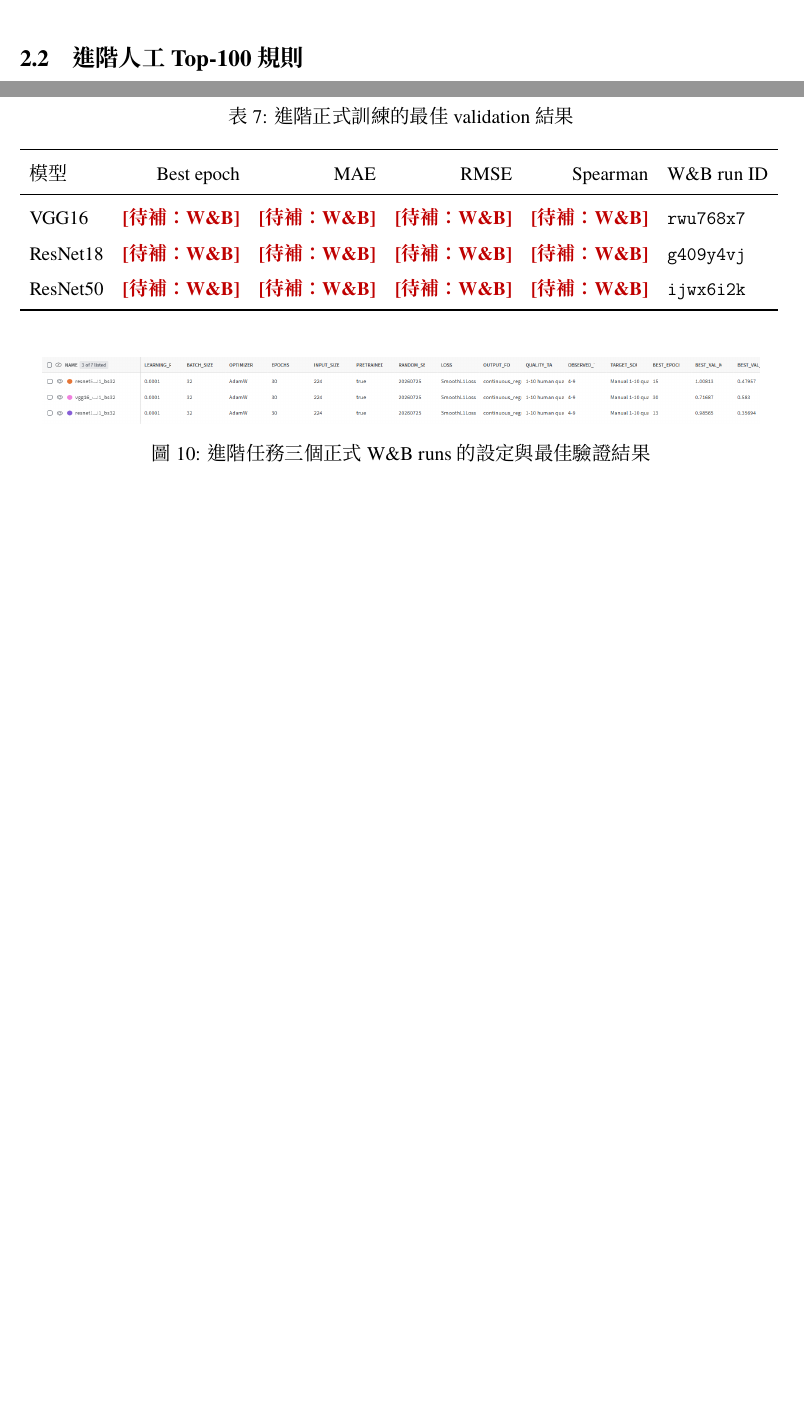
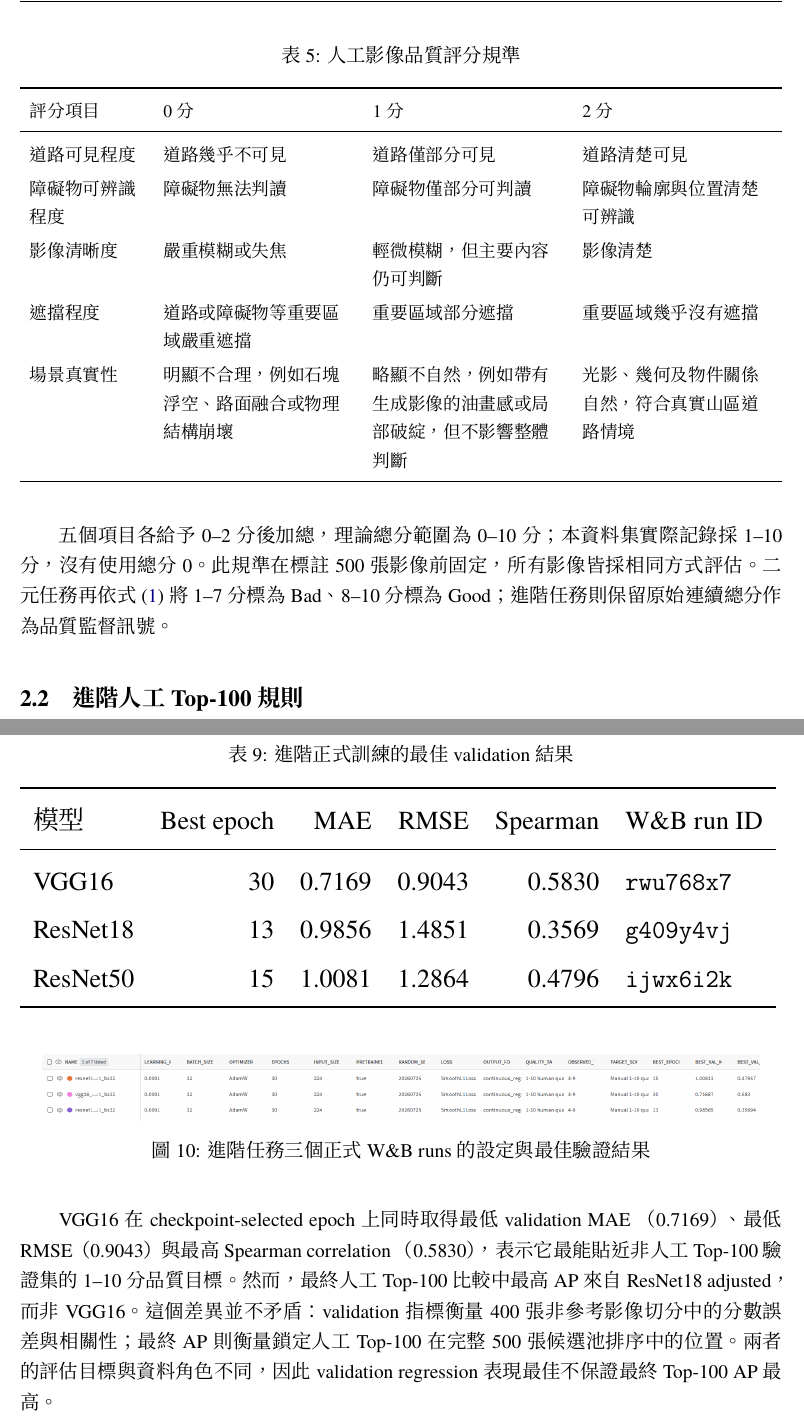
Before and after one commit to Klorious/Summer-Training-Week7, a LaTeX document (report/main.tex): two parts of pages 4 and 13 of 19 before the commit and two parts of pages 5 and 14 of 20 after it, joined at a grey line, cut at the place of the change, the shorter picture padded with empty space. Compiled offline with XeLaTeX.

Commit message:
Finalize Unit 7 Overleaf report

```diff
--- a/report/main.tex
+++ b/report/main.tex
@@ -81,7 +81,7 @@
 }
 
 \title{\textbf{Training Unit 7}\\影像品質二分類與 Top-100 排名分析}
-\author{姓名：\underline{\hspace{4cm}}\qquad 學號：\underline{\hspace{4cm}}}
+\author{姓名：林慧心\qquad 學號：413410020}
 \date{\today}
 
 \begin{document}
@@ -214,3 +216,47 @@ Bad，並涵蓋容易判斷及邊界案例。
+\begin{table}[H]
+  \centering
+  \small
+  \caption{人工影像品質評分規準}
+  \label{tab:human-scoring-rubric}
+  \begin{tabularx}{\linewidth}{
+    >{\raggedright\arraybackslash}p{0.15\linewidth}
+    >{\raggedright\arraybackslash}X
+    >{\raggedright\arraybackslash}X
+    >{\raggedright\arraybackslash}X
+  }
+    \toprule
+    評分項目 & 0 分 & 1 分 & 2 分 \\
+    \midrule
+    道路可見程度
+      & 道路幾乎不可見
+      & 道路僅部分可見
+      & 道路清楚可見 \\
+    障礙物可辨識程度
+      & 障礙物無法判讀
+      & 障礙物僅部分可判讀
+      & 障礙物輪廓與位置清楚可辨識 \\
+    影像清晰度
+      & 嚴重模糊或失焦
+      & 輕微模糊，但主要內容仍可判斷
+      & 影像清楚 \\
+    遮擋程度
+      & 道路或障礙物等重要區域嚴重遮擋
+      & 重要區域部分遮擋
+      & 重要區域幾乎沒有遮擋 \\
+    場景真實性
+      & 明顯不合理，例如石塊浮空、路面融合或物理結構崩壞
+      & 略顯不自然，例如帶有生成影像的油畫感或局部破綻，
+        但不影響整體判斷
+      & 光影、幾何及物件關係自然，符合真實山區道路情境 \\
+    \bottomrule
+  \end{tabularx}
+\end{table}
+
+五個項目各給予 0--2 分後加總，理論總分範圍為 0--10 分；
+本資料集實際記錄採 1--10 分，沒有使用總分 0。此規準在標註
+500 張影像前固定，所有影像皆採相同方式評估。二元任務再依
+式~\eqref{eq:binary-label-rule} 將 1--7 分標為 Bad、8--10 分標為
+Good；進階任務則保留原始連續總分作為品質監督訊號。
 
 \subsection{進階人工 Top-100 規則}
 \label{subsec:human-top100}
@@ -411,11 +490,11 @@ z-score，再取三模型平均：
     \toprule
     模型 & Best epoch & MAE & RMSE & Spearman & W\&B run ID \\
     \midrule
-    VGG16 & \todo{W\&B} & \todo{W\&B} & \todo{W\&B} & \todo{W\&B}
+    VGG16 & 30 & 0.7169 & 0.9043 & 0.5830
       & \texttt{rwu768x7} \\
-    ResNet18 & \todo{W\&B} & \todo{W\&B} & \todo{W\&B} & \todo{W\&B}
+    ResNet18 & 13 & 0.9856 & 1.4851 & 0.3569
       & \texttt{g409y4vj} \\
-    ResNet50 & \todo{W\&B} & \todo{W\&B} & \todo{W\&B} & \todo{W\&B}
+    ResNet50 & 15 & 1.0081 & 1.2864 & 0.4796
       & \texttt{ijwx6i2k} \\
     \bottomrule
   \end{tabular}
@@ -426,3 +505,12 @@ z-score，再取三模型平均：
   {進階任務三個正式 W\&B runs 的設定與最佳驗證結果}
   {fig:ranking-runs-table}
 
+VGG16 在 checkpoint-selected epoch 上同時取得最低 validation MAE
+（0.7169）、最低 RMSE（0.9043）與最高 Spearman correlation
+（0.5830），表示它最能貼近非人工 Top-100 驗證集的 1--10 分
+品質目標。然而，最終人工 Top-100 比較中最高 AP 來自
+ResNet18 adjusted，而非 VGG16。這個差異並不矛盾：validation
+指標衡量 400 張非參考影像切分中的分數誤差與相關性；最終 AP
+則衡量鎖定人工 Top-100 在完整 500 張候選池排序中的位置。兩者
+的評估目標與資料角色不同，因此 validation regression 表現最佳
+不保證最終 Top-100 AP 最高。
```
Also changed, not shown: report/main.tex (90 more changed lines), 1 other file.
